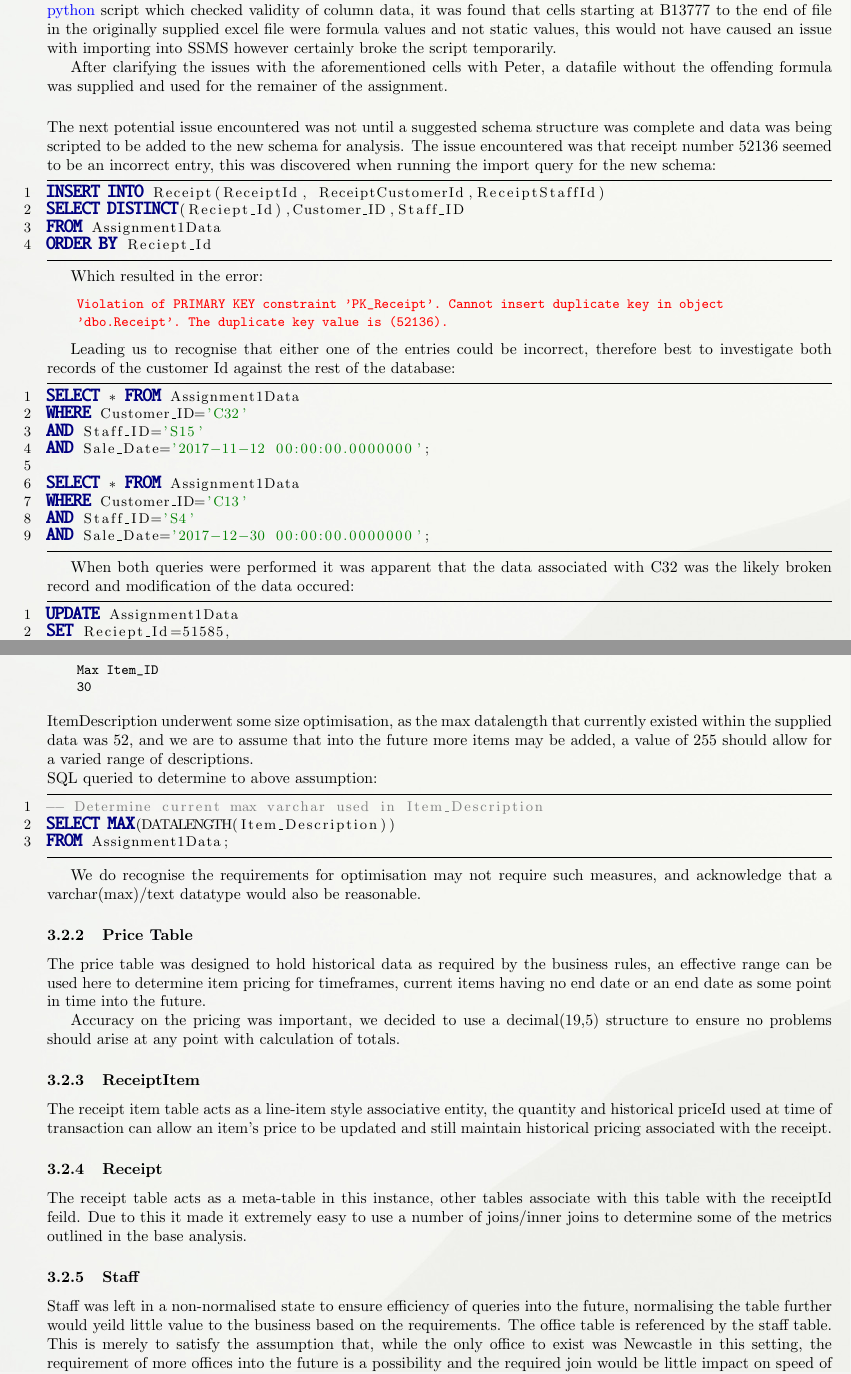
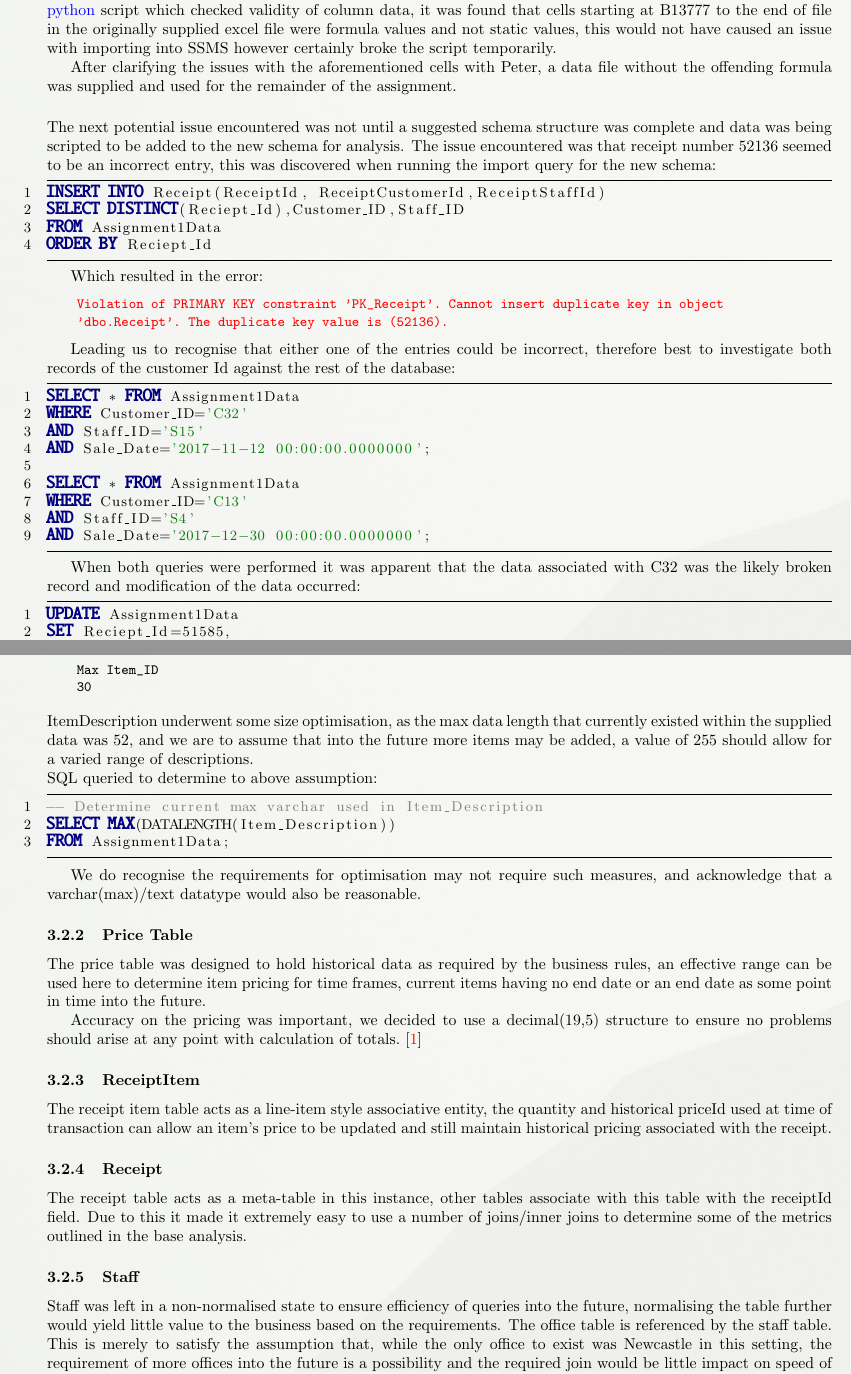
Before and after one commit to JayRovacsek/EBUS3030, a LaTeX document (Report/EBUS3030_Report.tex): two parts of pages 8 and 12 of 29, joined at a grey line, cut so that both start at the same text. The pictures show the PDF file Report/EBUS3030_Report.pdf that the author committed with the source.

Commit message:
Number of spelling issues resolved.

```diff
--- a/Report/EBUS3030_Report.tex
+++ b/Report/EBUS3030_Report.tex
@@ -176,8 +176,8 @@
             not static values, this would not have caused an issue with importing into SSMS
             however certainly broke the script temporarily.
             \par
-            After clarifying the issues with the aforementioned cells with Peter, a datafile without
-            the offending formula was supplied and used for the remainer of the assignment.
+            After clarifying the issues with the aforementioned cells with Peter, a data file without
+            the offending formula was supplied and used for the remainder of the assignment.
             \vspace{5mm}
             \par\noindent
             The next potential issue encountered was not until a suggested schema structure
@@ -216,7 +216,7 @@
             \end{lstlisting}
 
             When both queries were performed it was apparent that the data associated with C32 was
-            the likely broken record and modification of the data occured:
+            the likely broken record and modification of the data occurred:
 
             \begin{lstlisting}
                 UPDATE Assignment1Data
@@ -416,7 +416,7 @@
     Max Item_ID
     30
                 \end{Verbatim}
-                ItemDescription underwent some size optimisation, as the max datalength
+                ItemDescription underwent some size optimisation, as the max data length
                 that currently existed within the supplied data was 52, and we are to assume
                 that into the future more items may be added, a value of 255 should allow
                 for a varied range of descriptions.
@@ -433,22 +433,22 @@
                 acknowledge that a varchar(max)/text datatype would also be reasonable.
             \subsubsection{Price Table}
                 The price table was designed to hold historical data as required by the business rules,
-                an effective range can be used here to determine item pricing for timeframes,
+                an effective range can be used here to determine item pricing for time frames,
                 current items having no end date or an end date as some point in time into the future.
                 \par
                 Accuracy on the pricing was important, we decided to use a decimal(19,5) structure to
-                ensure no problems should arise at any point with calculation of totals.
+                ensure no problems should arise at any point with calculation of totals.\cite{MoneyIssues}
             \subsubsection{ReceiptItem}
                 The receipt item table acts as a line-item style associative entity, the quantity and
                 historical priceId used at time of transaction can allow an item's price to be
                 updated and still maintain historical pricing associated with the receipt.
             \subsubsection{Receipt}
                 The receipt table acts as a meta-table in this instance, other tables associate with
-                this table with the receiptId feild. Due to this it made it extremely easy to use a number
+                this table with the receiptId field. Due to this it made it extremely easy to use a number
                 of joins/inner joins to determine some of the metrics outlined in the \hyperref[sec:BA]{base analysis}.
             \subsubsection{Staff}
                 Staff was left in a non-normalised state to ensure efficiency of queries into the future,
-                normalising the table further would yeild little value to the business based on the requirements.
+                normalising the table further would yield little value to the business based on the requirements.
                 The office table is referenced by the staff table. This is merely to satisfy the assumption
                 that, while the only office to exist was Newcastle in this setting, the requirement of more
                 offices into the future is a possibility and the required join would be little impact on speed
```
Also changed, not shown: Report/EBUS3030_Report.pdf, Report/EBUS3030_Report.tex (20 more changed lines).
